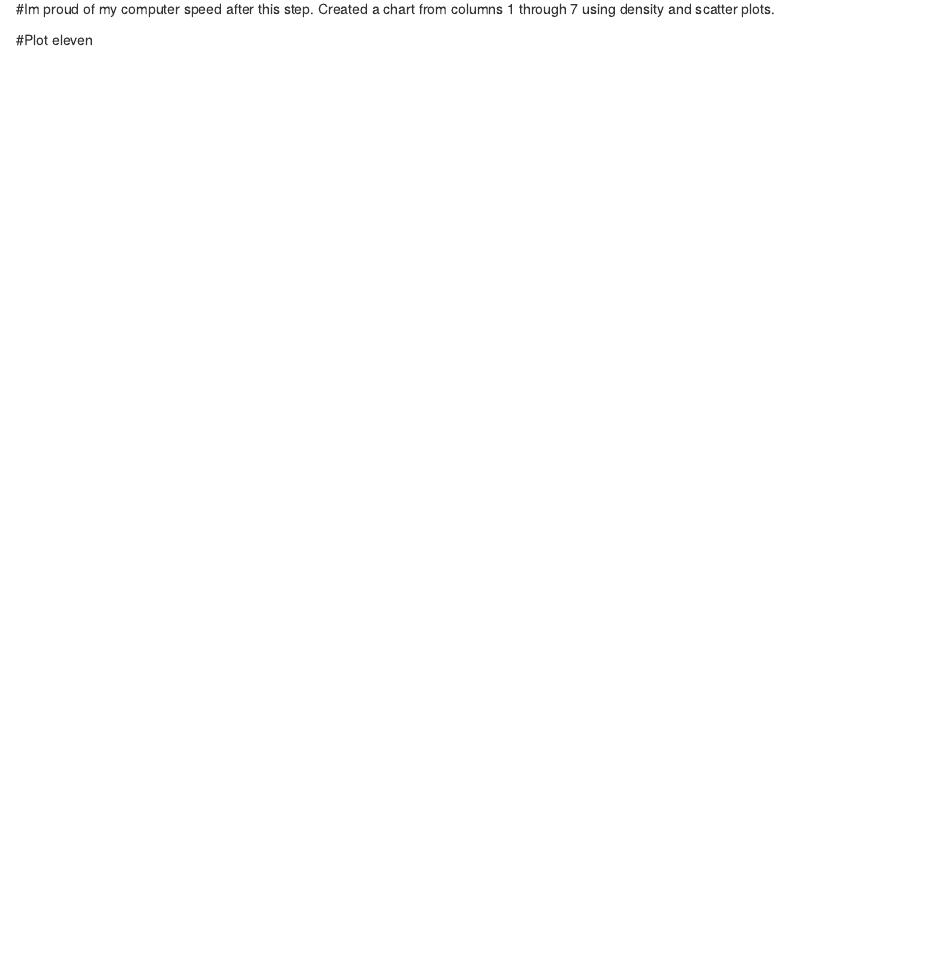
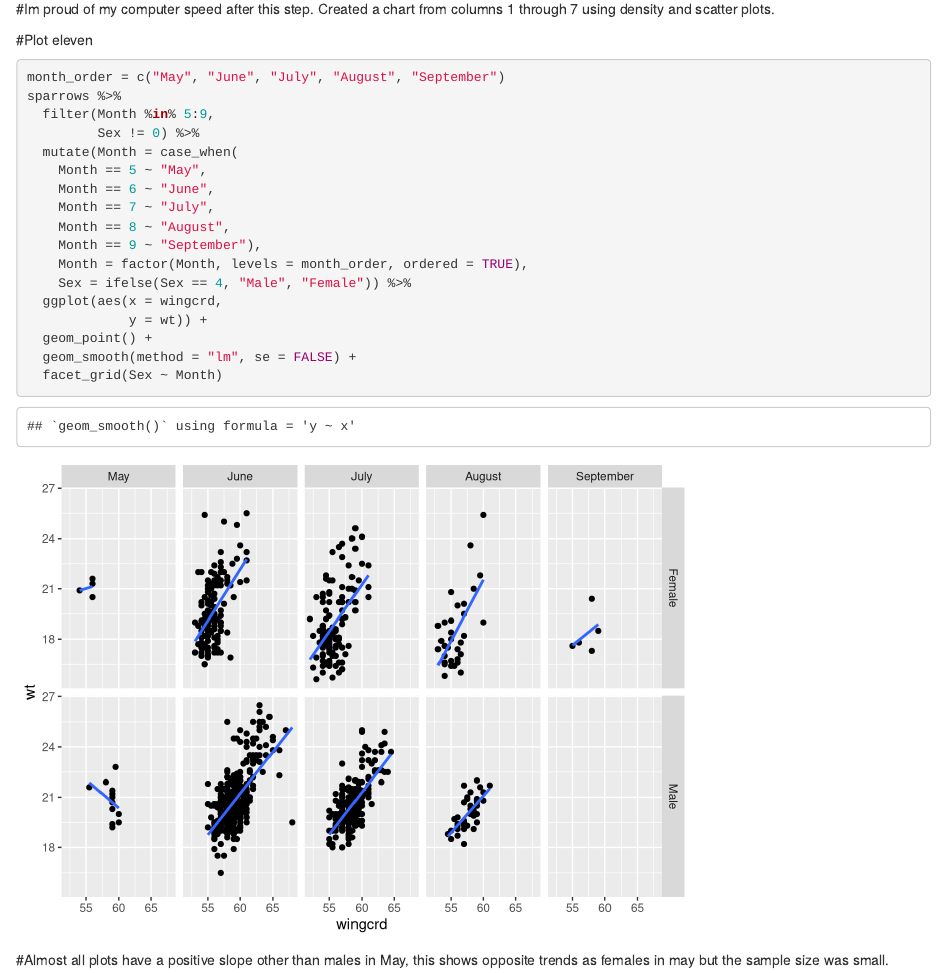
Before and after one commit to gabd-students-archive/tackett_morgan, an R Markdown document (hw07/tackett_hw07a.Rmd): the page in a window 1100 px wide, from 13380 px down. Rendered offline with R 4.5, knitr and Pandoc, with nearby package versions.

Commit message:
part 1 complete

````diff
--- a/hw07/tackett_hw07a.Rmd
+++ b/hw07/tackett_hw07a.Rmd
@@ -199,3 +199,24 @@ sparrows %>% ggscatmat(columns = 1:7)
 #Im proud of my computer speed after this step. Created a chart from columns 1 through 7 using density and scatter plots.
 
 #Plot eleven
+
+```{r}
+month_order = c("May", "June", "July", "August", "September")
+sparrows %>%
+  filter(Month %in% 5:9,
+         Sex != 0) %>%
+  mutate(Month = case_when(
+    Month == 5 ~ "May",
+    Month == 6 ~ "June",
+    Month == 7 ~ "July",
+    Month == 8 ~ "August",
+    Month == 9 ~ "September"),
+    Month = factor(Month, levels = month_order, ordered = TRUE),
+    Sex = ifelse(Sex == 4, "Male", "Female")) %>%
+  ggplot(aes(x = wingcrd,
+             y = wt)) +
+  geom_point() +
+  geom_smooth(method = "lm", se = FALSE) +
+  facet_grid(Sex ~ Month)
+```
+#Almost all plots have a positive slope other than males in May, this shows opposite trends as females in may but the sample size was small.
````
